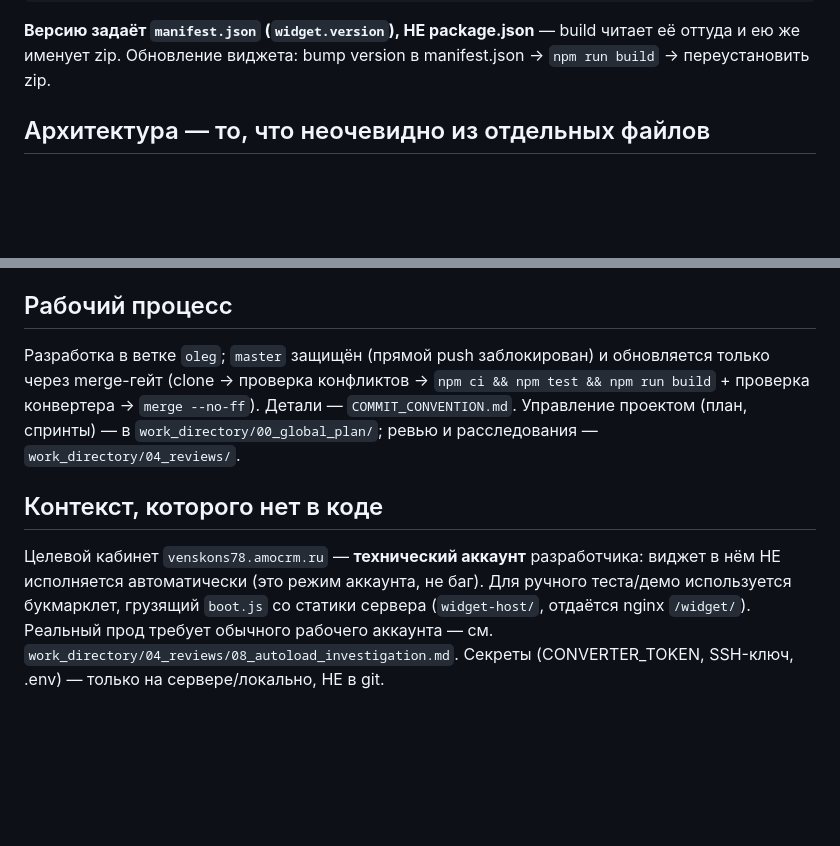
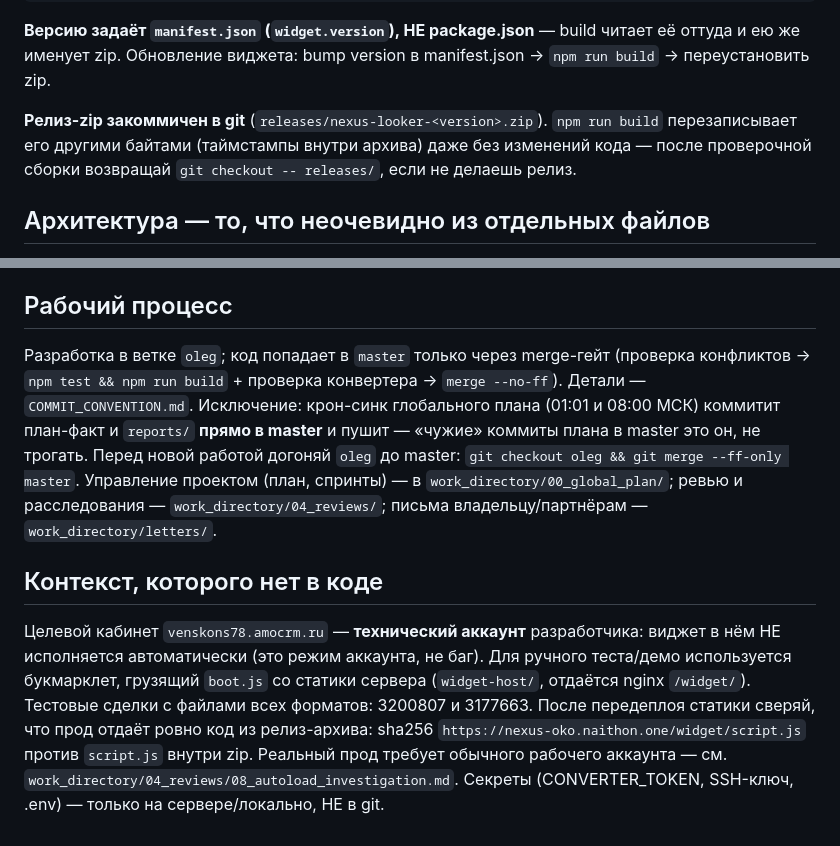
Before and after one commit to gram2Claude/amo_looker, a Markdown page: CLAUDE.md, 2 parts joined by grey strips. Drawn GitHub-style; blank space fills up the shorter version.

Commit message:
docs(CLAUDE.md): актуализация по сессии 12.06 — грабля releases-zip, синк плана в master, e2e-сверка статики
Co-Authored-By: Claude Fable 5 <noreply@anthropic.com>

````diff
--- a/CLAUDE.md
+++ b/CLAUDE.md
@@ -24,6 +24,8 @@ cd converter && docker compose --env-file .env up -d --build   # сборка/п
 ```
 
 **Версию задаёт `manifest.json` (`widget.version`), НЕ package.json** — build читает её оттуда и ею же именует zip. Обновление виджета: bump version в manifest.json → `npm run build` → переустановить zip.
+
+**Релиз-zip закоммичен в git** (`releases/nexus-looker-<version>.zip`). `npm run build` перезаписывает его другими байтами (таймстампы внутри архива) даже без изменений кода — после проверочной сборки возвращай `git checkout -- releases/`, если не делаешь релиз.
 
 ## Архитектура — то, что неочевидно из отдельных файлов
 
@@ -56,8 +58,8 @@ vitest + jsdom. `test/inject.test.js` монтирует реальную раз
 
 ## Рабочий процесс
 
-Разработка в ветке `oleg`; `master` защищён (прямой push заблокирован) и обновляется только через merge-гейт (clone → проверка конфликтов → `npm ci && npm test && npm run build` + проверка конвертера → `merge --no-ff`). Детали — `COMMIT_CONVENTION.md`. Управление проектом (план, спринты) — в `work_directory/00_global_plan/`; ревью и расследования — `work_directory/04_reviews/`.
+Разработка в ветке `oleg`; код попадает в `master` только через merge-гейт (проверка конфликтов → `npm test && npm run build` + проверка конвертера → `merge --no-ff`). Детали — `COMMIT_CONVENTION.md`. Исключение: крон-синк глобального плана (01:01 и 08:00 МСК) коммитит план-факт и `reports/` **прямо в master** и пушит — «чужие» коммиты плана в master это он, не трогать. Перед новой работой догоняй `oleg` до master: `git checkout oleg && git merge --ff-only master`. Управление проектом (план, спринты) — в `work_directory/00_global_plan/`; ревью и расследования — `work_directory/04_reviews/`; письма владельцу/партнёрам — `work_directory/letters/`.
 
 ## Контекст, которого нет в коде
 
-Целевой кабинет `venskons78.amocrm.ru` — **технический аккаунт** разработчика: виджет в нём НЕ исполняется автоматически (это режим аккаунта, не баг). Для ручного теста/демо используется букмарклет, грузящий `boot.js` со статики сервера (`widget-host/`, отдаётся nginx `/widget/`). Реальный прод требует обычного рабочего аккаунта — см. `work_directory/04_reviews/08_autoload_investigation.md`. Секреты (CONVERTER_TOKEN, SSH-ключ, .env) — только на сервере/локально, НЕ в git.
+Целевой кабинет `venskons78.amocrm.ru` — **технический аккаунт** разработчика: виджет в нём НЕ исполняется автоматически (это режим аккаунта, не баг). Для ручного теста/демо используется букмарклет, грузящий `boot.js` со статики сервера (`widget-host/`, отдаётся nginx `/widget/`). Тестовые сделки с файлами всех форматов: 3200807 и 3177663. После передеплоя статики сверяй, что прод отдаёт ровно код из релиз-архива: sha256 `https://nexus-oko.naithon.one/widget/script.js` против `script.js` внутри zip. Реальный прод требует обычного рабочего аккаунта — см. `work_directory/04_reviews/08_autoload_investigation.md`. Секреты (CONVERTER_TOKEN, SSH-ключ, .env) — только на сервере/локально, НЕ в git.
````
